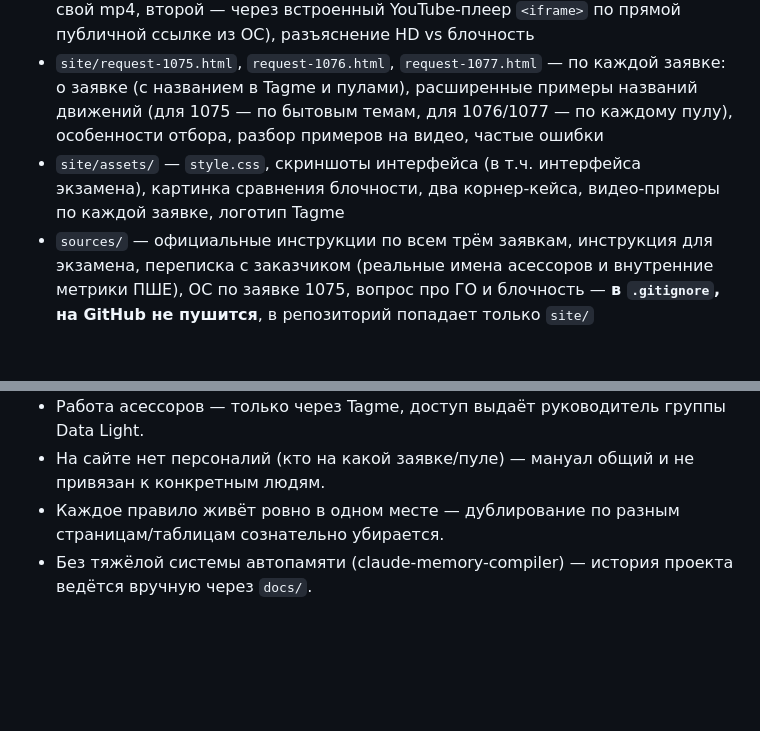
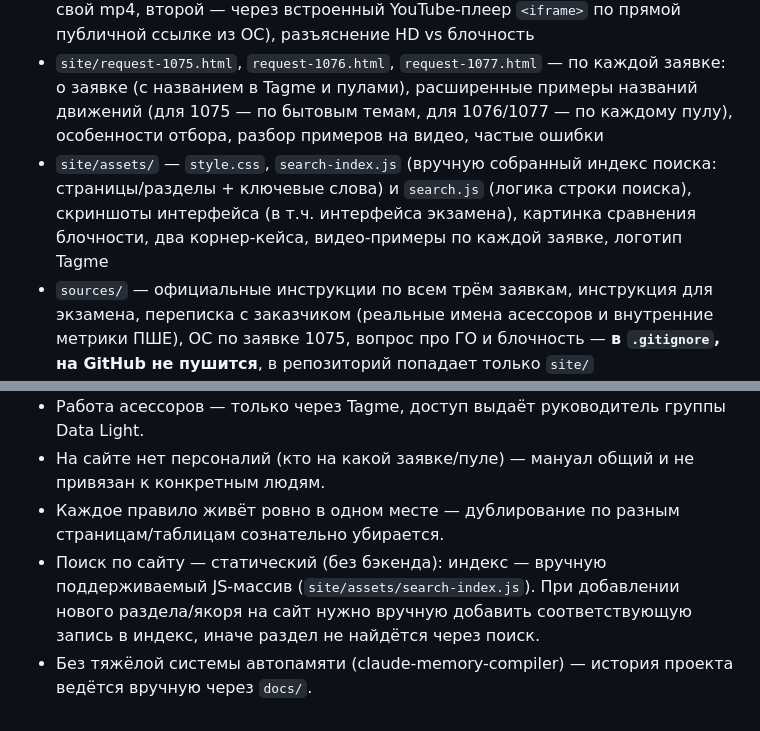
Before and after one commit to ekaterina-DL/1075-1077-manual, a Markdown page: CLAUDE.md, 2 parts joined by grey strips. Drawn GitHub-style; blank space fills up the shorter version.

Commit message:
Задокументировать фичу поиска по сайту
Co-Authored-By: Claude Sonnet 5 <noreply@anthropic.com>

```diff
--- a/CLAUDE.md
+++ b/CLAUDE.md
@@ -19,7 +19,7 @@
 - `site/criteria.html` — формат задания, советы по поиску, критерии отбора (Подходит/Не подходит, включая «Рамки»), корнер-кейсы (два, с плашками-статусами), блок про название движения
 - `site/blockiness.html` — термин, чек-лист, два разобранных примера (первый — свой mp4, второй — через встроенный YouTube-плеер `<iframe>` по прямой публичной ссылке из ОС), разъяснение HD vs блочность
 - `site/request-1075.html`, `request-1076.html`, `request-1077.html` — по каждой заявке: о заявке (с названием в Tagme и пулами), расширенные примеры названий движений (для 1075 — по бытовым темам, для 1076/1077 — по каждому пулу), особенности отбора, разбор примеров на видео, частые ошибки
-- `site/assets/` — `style.css`, скриншоты интерфейса (в т.ч. интерфейса экзамена), картинка сравнения блочности, два корнер-кейса, видео-примеры по каждой заявке, логотип Tagme
+- `site/assets/` — `style.css`, `search-index.js` (вручную собранный индекс поиска: страницы/разделы + ключевые слова) и `search.js` (логика строки поиска), скриншоты интерфейса (в т.ч. интерфейса экзамена), картинка сравнения блочности, два корнер-кейса, видео-примеры по каждой заявке, логотип Tagme
 - `sources/` — официальные инструкции по всем трём заявкам, инструкция для экзамена, переписка с заказчиком (реальные имена асессоров и внутренние метрики ПШЕ), ОС по заявке 1075, вопрос про ГО и блочность — **в `.gitignore`, на GitHub не пушится**, в репозиторий попадает только `site/`
 - `docs/content-extracts.md` — вся выжимка из исходников, готовая к переносу на сайт
 - `docs/site-structure.md` — исторический план навигации (утверждён 2026-09-16); часть деталей с тех пор менялась на практике — актуальная структура фиксируется здесь, в CLAUDE.md
@@ -44,4 +44,5 @@
 - Работа асессоров — только через Tagme, доступ выдаёт руководитель группы Data Light.
 - На сайте нет персоналий (кто на какой заявке/пуле) — мануал общий и не привязан к конкретным людям.
 - Каждое правило живёт ровно в одном месте — дублирование по разным страницам/таблицам сознательно убирается.
+- Поиск по сайту — статический (без бэкенда): индекс — вручную поддерживаемый JS-массив (`site/assets/search-index.js`). При добавлении нового раздела/якоря на сайт нужно вручную добавить соответствующую запись в индекс, иначе раздел не найдётся через поиск.
 - Без тяжёлой системы автопамяти (claude-memory-compiler) — история проекта ведётся вручную через `docs/`.
```
Also changed, not shown: docs/status.md (+1 -0 lines).
